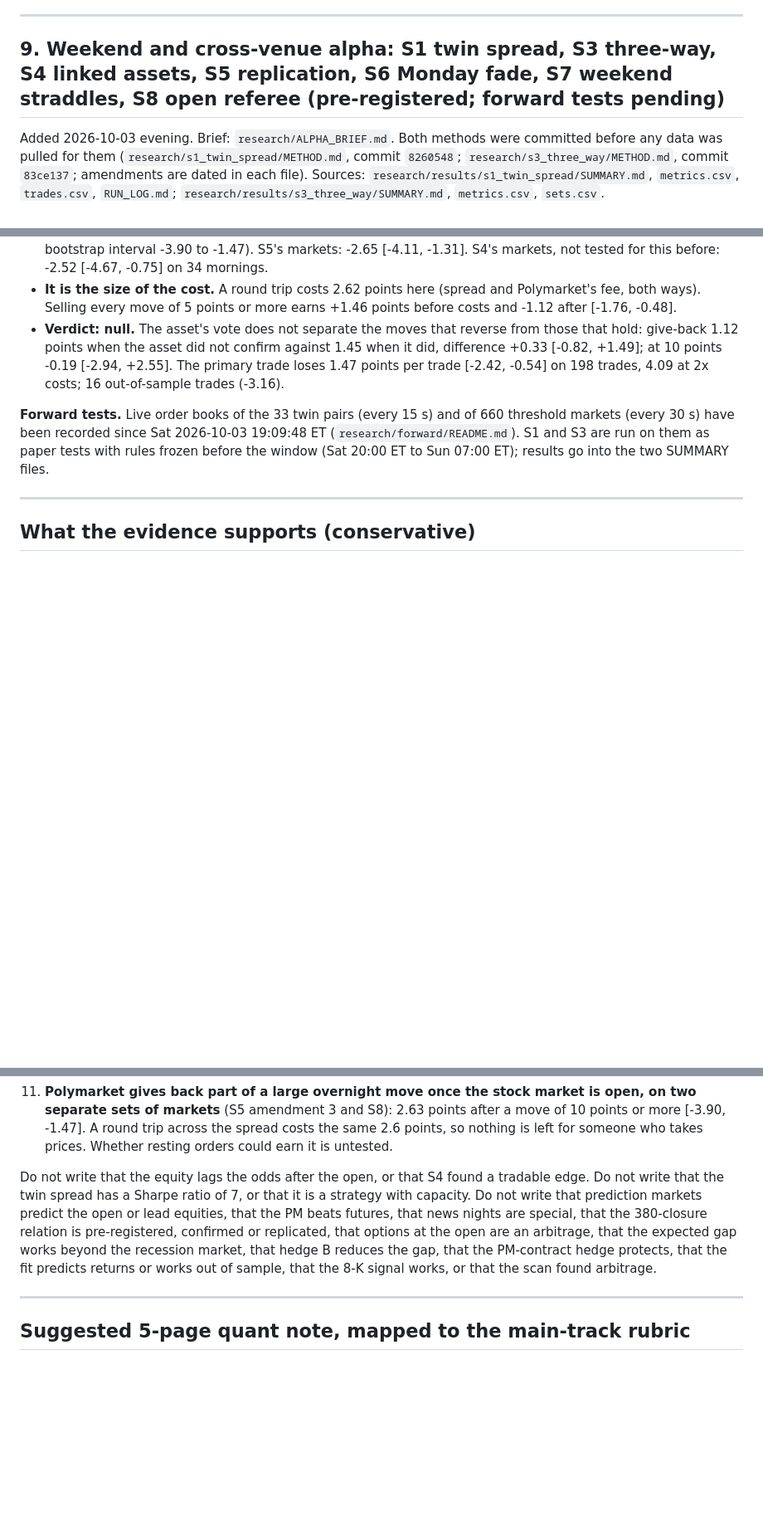
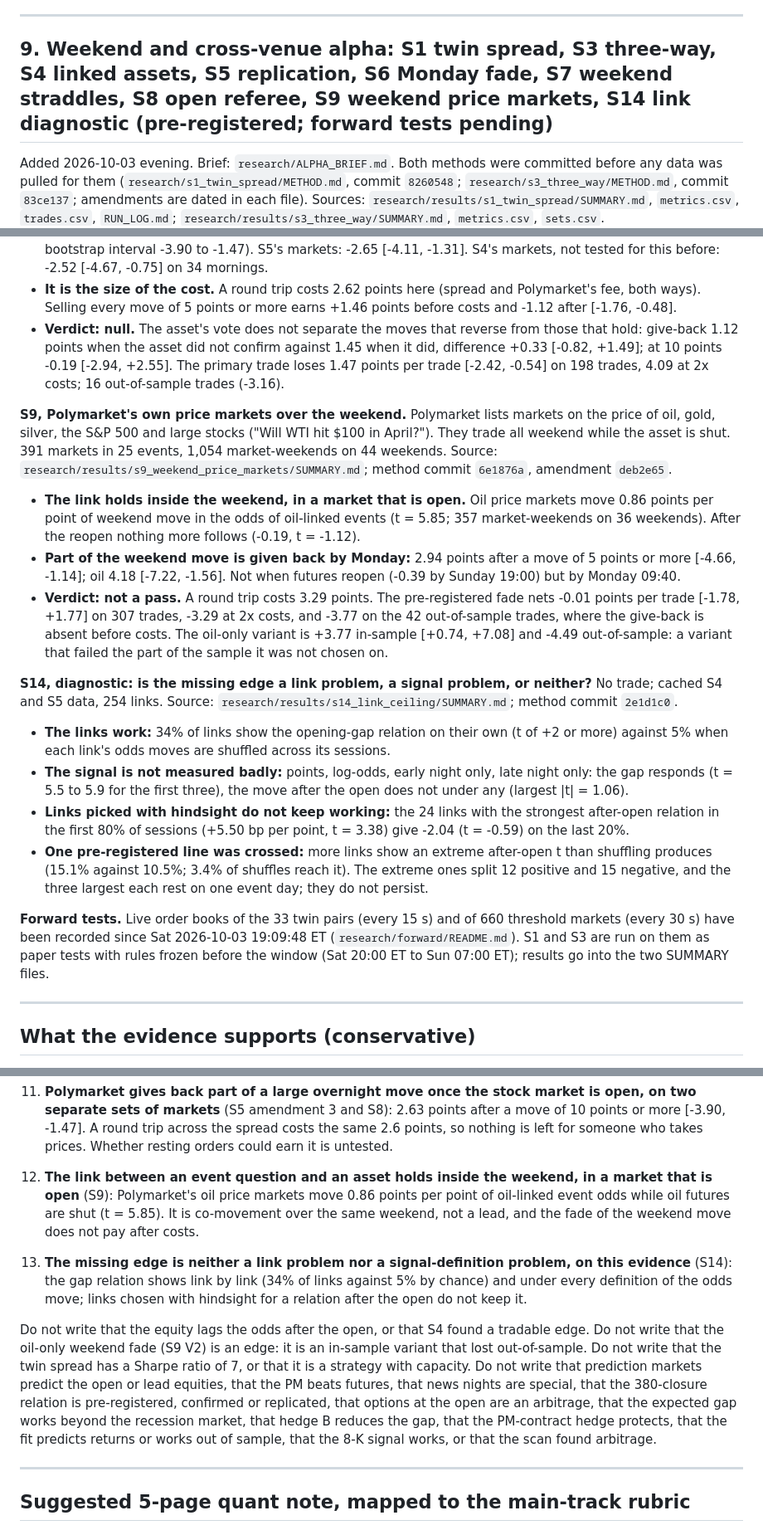
Before and after one commit to theomachado05/polybridge, a Markdown page: research/EVIDENCE.md, 3 parts joined by grey strips. Shown at 83% size. Drawn GitHub-style; blank space fills up the shorter version.

Commit message:
Evidence pack: S9 and S14 added; run logs for S9 and S14 with times read from the files
Co-Authored-By: Claude Fable 5.1 <noreply@anthropic.com>

```diff
--- a/research/EVIDENCE.md
+++ b/research/EVIDENCE.md
@@ -193,7 +194,7 @@ For the note's "Liquidity and capital" and "Risk management" criteria. This is w
 
 ---
 
-## 9. Weekend and cross-venue alpha: S1 twin spread, S3 three-way, S4 linked assets, S5 replication, S6 Monday fade, S7 weekend straddles, S8 open referee (pre-registered; forward tests pending)
+## 9. Weekend and cross-venue alpha: S1 twin spread, S3 three-way, S4 linked assets, S5 replication, S6 Monday fade, S7 weekend straddles, S8 open referee, S9 weekend price markets, S14 link diagnostic (pre-registered; forward tests pending)
 
 Added 2026-10-03 evening. Brief: `research/ALPHA_BRIEF.md`. Both methods were committed before any data was pulled for them (`research/s1_twin_spread/METHOD.md`, commit `8260548`; `research/s3_three_way/METHOD.md`, commit `83ce137`; amendments are dated in each file). Sources: `research/results/s1_twin_spread/SUMMARY.md`, `metrics.csv`, `trades.csv`, `RUN_LOG.md`; `research/results/s3_three_way/SUMMARY.md`, `metrics.csv`, `sets.csv`.
 
@@ -242,6 +243,19 @@ Added 2026-10-03 evening. Brief: `research/ALPHA_BRIEF.md`. Both methods were co
 - **It is the size of the cost.** A round trip costs 2.62 points here (spread and Polymarket's fee, both ways). Selling every move of 5 points or more earns +1.46 points before costs and -1.12 after [-1.76, -0.48].
 - **Verdict: null.** The asset's vote does not separate the moves that reverse from those that hold: give-back 1.12 points when the asset did not confirm against 1.45 when it did, difference +0.33 [-0.82, +1.49]; at 10 points -0.19 [-2.94, +2.55]. The primary trade loses 1.47 points per trade [-2.42, -0.54] on 198 trades, 4.09 at 2x costs; 16 out-of-sample trades (-3.16).
 
+**S9, Polymarket's own price markets over the weekend.** Polymarket lists markets on the price of oil, gold, silver, the S&P 500 and large stocks ("Will WTI hit $100 in April?"). They trade all weekend while the asset is shut. 391 markets in 25 events, 1,054 market-weekends on 44 weekends. Source: `research/results/s9_weekend_price_markets/SUMMARY.md`; method commit `6e1876a`, amendment `deb2e65`.
+
+- **The link holds inside the weekend, in a market that is open.** Oil price markets move 0.86 points per point of weekend move in the odds of oil-linked events (t = 5.85; 357 market-weekends on 36 weekends). After the reopen nothing more follows (-0.19, t = -1.12).
+- **Part of the weekend move is given back by Monday:** 2.94 points after a move of 5 points or more [-4.66, -1.14]; oil 4.18 [-7.22, -1.56]. Not when futures reopen (-0.39 by Sunday 19:00) but by Monday 09:40.
+- **Verdict: not a pass.** A round trip costs 3.29 points. The pre-registered fade nets -0.01 points per trade [-1.78, +1.77] on 307 trades, -3.29 at 2x costs, and -3.77 on the 42 out-of-sample trades, where the give-back is absent before costs. The oil-only variant is +3.77 in-sample [+0.74, +7.08] and -4.49 out-of-sample: a variant that failed the part of the sample it was not chosen on.
+
+**S14, diagnostic: is the missing edge a link problem, a signal problem, or neither?** No trade; cached S4 and S5 data, 254 links. Source: `research/results/s14_link_ceiling/SUMMARY.md`; method commit `2e1d1c0`.
+
+- **The links work:** 34% of links show the opening-gap relation on their own (t of +2 or more) against 5% when each link's odds moves are shuffled across its sessions.
+- **The signal is not measured badly:** points, log-odds, early night only, late night only: the gap responds (t = 5.5 to 5.9 for the first three), the move after the open does not under any (largest |t| = 1.06).
+- **Links picked with hindsight do not keep working:** the 24 links with the strongest after-open relation in the first 80% of sessions (+5.50 bp per point, t = 3.38) give -2.04 (t = -0.59) on the last 20%.
+- **One pre-registered line was crossed:** more links show an extreme after-open t than shuffling produces (15.1% against 10.5%; 3.4% of shuffles reach it). The extreme ones split 12 positive and 15 negative, and the three largest each rest on one event day; they do not persist.
+
 **Forward tests.** Live order books of the 33 twin pairs (every 15 s) and of 660 threshold markets (every 30 s) have been recorded since Sat 2026-10-03 19:09:48 ET (`research/forward/README.md`). S1 and S3 are run on them as paper tests with rules frozen before the window (Sat 20:00 ET to Sun 07:00 ET); results go into the two SUMMARY files.
 
 ---
@@ -263,7 +277,11 @@ Added 2026-10-03 evening. Brief: `research/ALPHA_BRIEF.md`. Both methods were co
 
 11. **Polymarket gives back part of a large overnight move once the stock market is open, on two separate sets of markets** (S5 amendment 3 and S8): 2.63 points after a move of 10 points or more [-3.90, -1.47]. A round trip across the spread costs the same 2.6 points, so nothing is left for someone who takes prices. Whether resting orders could earn it is untested.
 
-Do not write that the equity lags the odds after the open, or that S4 found a tradable edge. Do not write that the twin spread has a Sharpe ratio of 7, or that it is a strategy with capacity. Do not write that prediction markets predict the open or lead equities, that the PM beats futures, that news nights are special, that the 380-closure relation is pre-registered, confirmed or replicated, that options at the open are an arbitrage, that the expected gap works beyond the recession market, that hedge B reduces the gap, that the PM-contract hedge protects, that the fit predicts returns or works out of sample, that the 8-K signal works, or that the scan found arbitrage.
+12. **The link between an event question and an asset holds inside the weekend, in a market that is open** (S9): Polymarket's oil price markets move 0.86 points per point of oil-linked event odds while oil futures are shut (t = 5.85). It is co-movement over the same weekend, not a lead, and the fade of the weekend move does not pay after costs.
+
+13. **The missing edge is neither a link problem nor a signal-definition problem, on this evidence** (S14): the gap relation shows link by link (34% of links against 5% by chance) and under every definition of the odds move; links chosen with hindsight for a relation after the open do not keep it.
+
+Do not write that the equity lags the odds after the open, or that S4 found a tradable edge. Do not write that the oil-only weekend fade (S9 V2) is an edge: it is an in-sample variant that lost out-of-sample. Do not write that the twin spread has a Sharpe ratio of 7, or that it is a strategy with capacity. Do not write that prediction markets predict the open or lead equities, that the PM beats futures, that news nights are special, that the 380-closure relation is pre-registered, confirmed or replicated, that options at the open are an arbitrage, that the expected gap works beyond the recession market, that hedge B reduces the gap, that the PM-contract hedge protects, that the fit predicts returns or works out of sample, that the 8-K signal works, or that the scan found arbitrage.
 
 ---
 
```
Also changed, not shown: other parts of research/EVIDENCE.md (+1 -0 lines), 2 other files.
